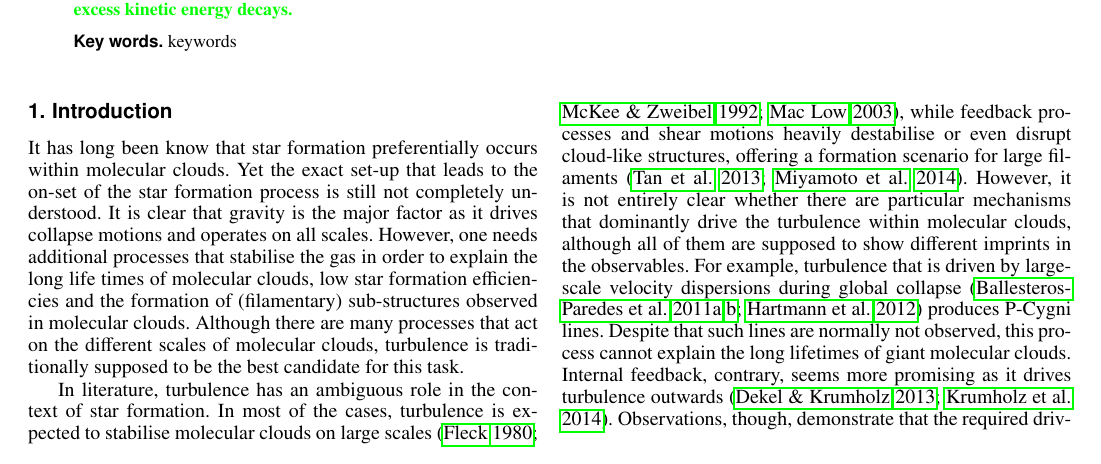
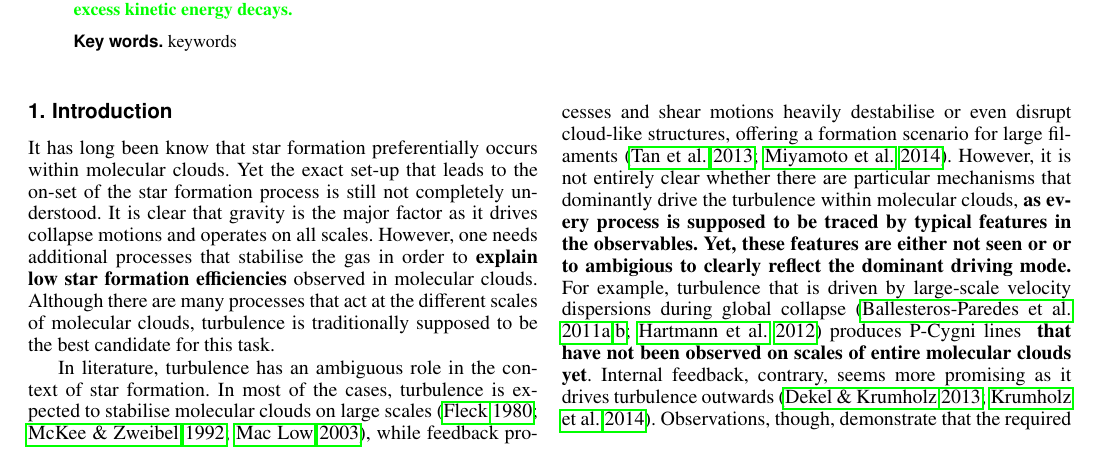
Before and after one commit to ba29534/chira2018, a LaTeX paper (chira2018.tex, which reads 01_intro.tex): part of page 1 of 13, cut so that both start at the same text. Compiled offline with pdfLaTeX.

Commit message:
implementing Juan's comments 2/2

```diff
--- a/01_intro.tex
+++ b/01_intro.tex
@@ -3,19 +3,19 @@
 It has long been know that star formation preferentially occurs within molecular clouds.
 Yet the exact set-up that leads to the on-set of the star formation process is still not completely understood.
 It is clear that gravity is the major factor as it drives collapse motions and operates on all scales.
-However, one needs additional processes that stabilise the gas in order to explain the long life times of molecular clouds, low star formation efficiencies and the formation of (filamentary) sub-structures observed in molecular clouds.
-Although there are many processes that act on the different scales of molecular clouds, turbulence is traditionally supposed to be the best candidate for this task.
+However, one needs additional processes that stabilise the gas in order to \textbf{explain low star formation efficiencies} observed in molecular clouds.
+Although there are many processes that act at the different scales of molecular clouds, turbulence is traditionally supposed to be the best candidate for this task.
 
 In literature, turbulence has an ambiguous role in the context of star formation.
 In most of the cases, turbulence is expected to stabilise molecular clouds on large scales \citep{Fleck1980,McKee1992,MacLow2003}, while feedback processes and shear motions heavily destabilise or even disrupt cloud-like structures, offering a formation scenario for large filaments \citep{Tan2013,Miyamoto2014}.
-However, it is not entirely clear whether there are particular mechanisms that dominantly drive the turbulence within molecular clouds, although all of them are supposed to show different imprints in the observables.
-For example, turbulence that is driven by large-scale velocity dispersions during global collapse \citep{Ballesteros2011a,Ballesteros2011b,Hartmann2012} produces P-Cygni lines.
-Despite that such lines are normally not observed, this process cannot explain the long lifetimes of giant molecular clouds.
+However, it is not entirely clear whether there are particular mechanisms that dominantly drive the turbulence within molecular clouds, \textbf{as every process is supposed to be traced by typical features in the observables.
+Yet, these features are either not seen or or to ambigious to clearly reflect the dominant driving mode.}
+For example, turbulence that is driven by large-scale velocity dispersions during global collapse \citep{Ballesteros2011a,Ballesteros2011b,Hartmann2012} produces P-Cygni lines \textbf{ that have not been observed on scales of entire molecular clouds yet}.
 Internal feedback, contrary, seems more promising as it drives turbulence outwards \citep{Dekel2013,Krumholz2014}.
-Observations, though, demonstrate that the required driving sources need to act on scales of entire clouds; which typical feedback processes cannot achieve \citep{Brunt2009,Brunt2013,Heyer2004}.
+Observations, though, demonstrate that the required driving sources need to act on scales of entire clouds; which typical feedback\textbf{, such as radiation, winds, and jets,} processes cannot achieve \citep{Brunt2009,Brunt2013,Heyer2004}.
 
 There have been many theoretical studies that have examined the nature and origin of turbulence within the phases of the ISM \citep[and references within]{MacLow2004}.
-The most established work has been conducted by \citet{Kolmogorov1941} who investigated fully developed, incompressible turbulence that is driven on scales larger than the object of interest.
+The most established work has been conducted by \citet{Kolmogorov1941} who investigated fully developed, incompressible turbulence; \textbf{driven on scales larger than the object of interest, and diffusing on scales much smaller than those of interest}.
 In the scope of this paper this object is a single molecular cloud.
 The underlying assumptions of \citeauthor{Kolmogorov1941}'s theory describe the very special scenario of a divergence-free velocity field.
 This is not necessarily the case in a molecular cloud, yet analytical studies without these assumptions are still rare, but exist.
```
Also changed, not shown: 01_intro.tex (2 more changed lines).
